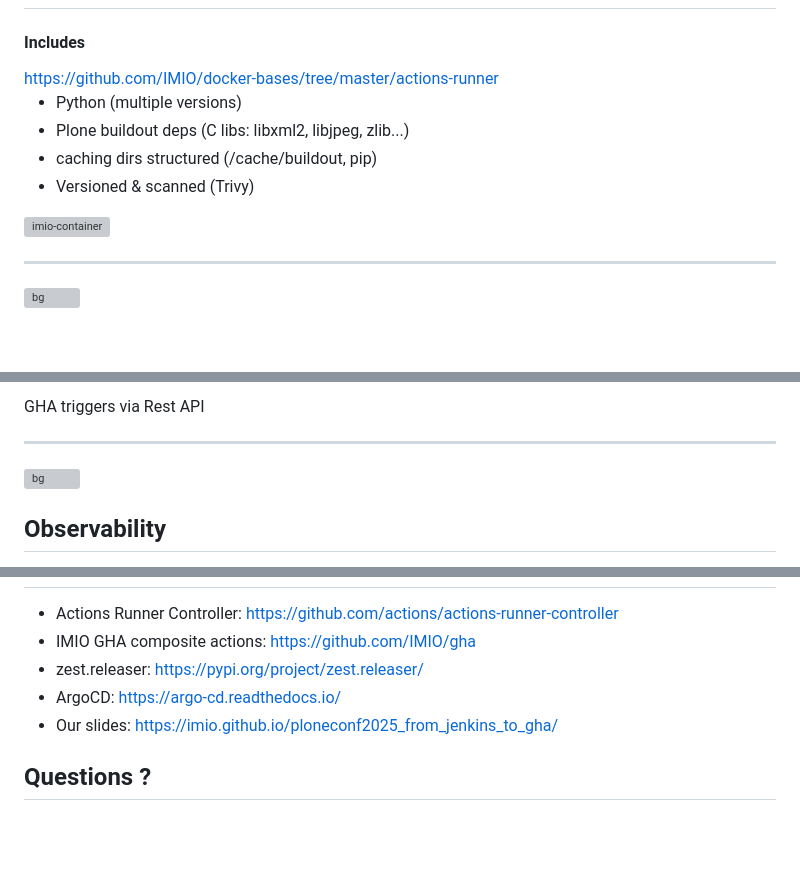
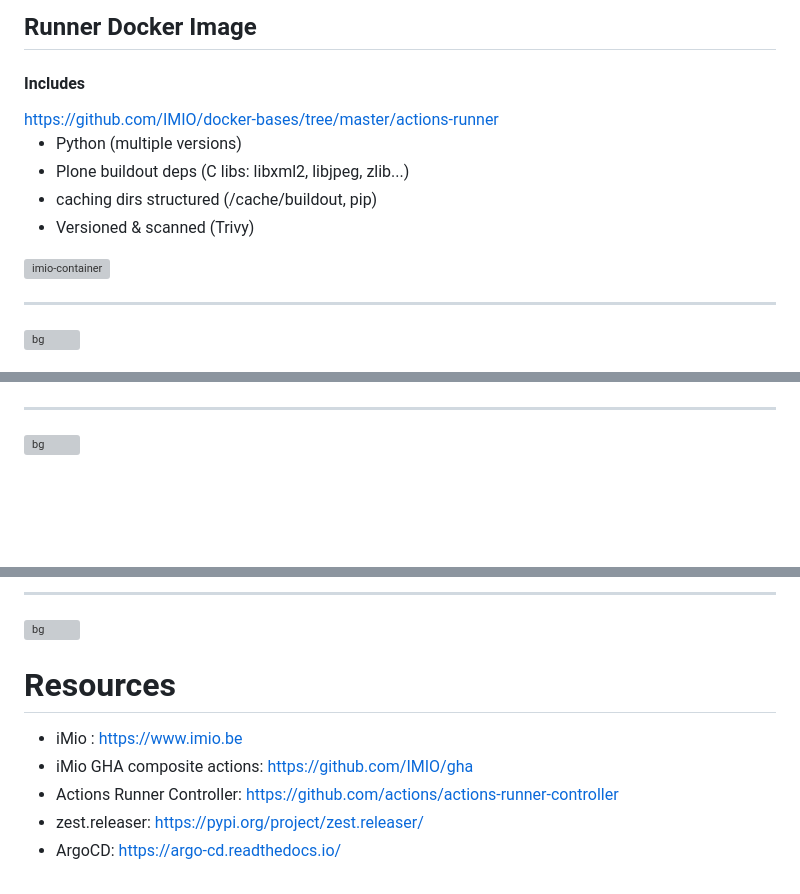
Before and after one commit to IMIO/ploneconf2025_from_jenkins_to_gha, a Markdown page: src/slides.md, 3 parts joined by grey strips. GitHub-like rendering; blank space fills up the shorter version; grey boxes are pictures that could not be loaded.

Commit message:
wip: update slides

```diff
--- a/src/slides.md
+++ b/src/slides.md
@@ -308,6 +307,7 @@ https://github.com/actions/actions-runner-controller
 
 <div class="img-text-row-imio">
   <div class="text">
+    <h2>Runner Docker Image</h2>
     <h4>Includes</h4>
     <a href="https://github.com/IMIO/docker-bases/tree/master/actions-runner" class="little-link">https://github.com/IMIO/docker-bases/tree/master/actions-runner</a>
     <ul>
@@ -373,5 +381,4 @@ Some long-running operations still in Rundeck:
 
-GHA triggers via Rest API
 
 <!-- Rémi
   faire le lien avec la démo
@@ -379,7 +386,6 @@ GHA triggers via Rest API
 
 ---
 ![bg](assets/fond4.png)
-## Observability
 
 <div class="img-text-row-imio">
   <div class="text">
@@ -459,12 +486,14 @@ _footer: ""
 
 
+
+---
+![bg](assets/fond.png)
+# Resources
+- iMio : https://www.imio.be
+- iMio GHA composite actions: https://github.com/IMIO/gha
 - Actions Runner Controller: https://github.com/actions/actions-runner-controller
-- IMIO GHA composite actions: https://github.com/IMIO/gha
 - zest.releaser: https://pypi.org/project/zest.releaser/
 - ArgoCD: https://argo-cd.readthedocs.io/
-- Our slides: https://imio.github.io/ploneconf2025_from_jenkins_to_gha/
-
-## Questions ?
 
 
 
```
Also changed, not shown: other parts of src/slides.md (+42 -14 lines), src/assets/qr-presentation.png (added), src/assets/rundeck.png (added).
